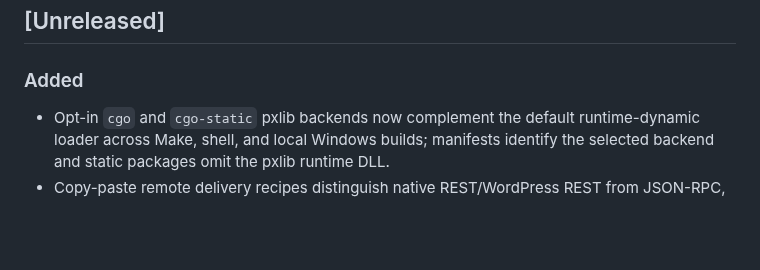
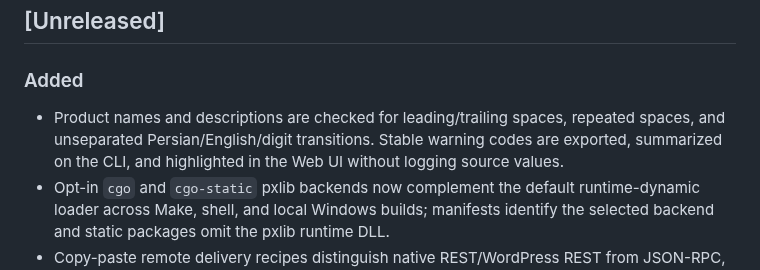
Before and after one commit to atomicdeploy/patris-export, a Markdown page: CHANGELOG.md, the part around the change. GitHub-like rendering; blank space fills up the shorter version.

```diff
--- a/CHANGELOG.md
+++ b/CHANGELOG.md
@@ -9,6 +9,10 @@ and this project follows [Semantic Versioning](https://semver.org/spec/v2.0.0.ht
 
 ### Added
 
+- Product names and descriptions are checked for leading/trailing spaces,
+  repeated spaces, and unseparated Persian/English/digit transitions. Stable
+  warning codes are exported, summarized on the CLI, and highlighted in the
+  Web UI without logging source values.
 - Opt-in `cgo` and `cgo-static` pxlib backends now complement the default
   runtime-dynamic loader across Make, shell, and local Windows builds; manifests
   identify the selected backend and static packages omit the pxlib runtime DLL.
```
Also changed, not shown: README.md (+5 -0 lines), docs/screenshots/issue-40-naming-convention-warnings.png (added), 10 other files.
